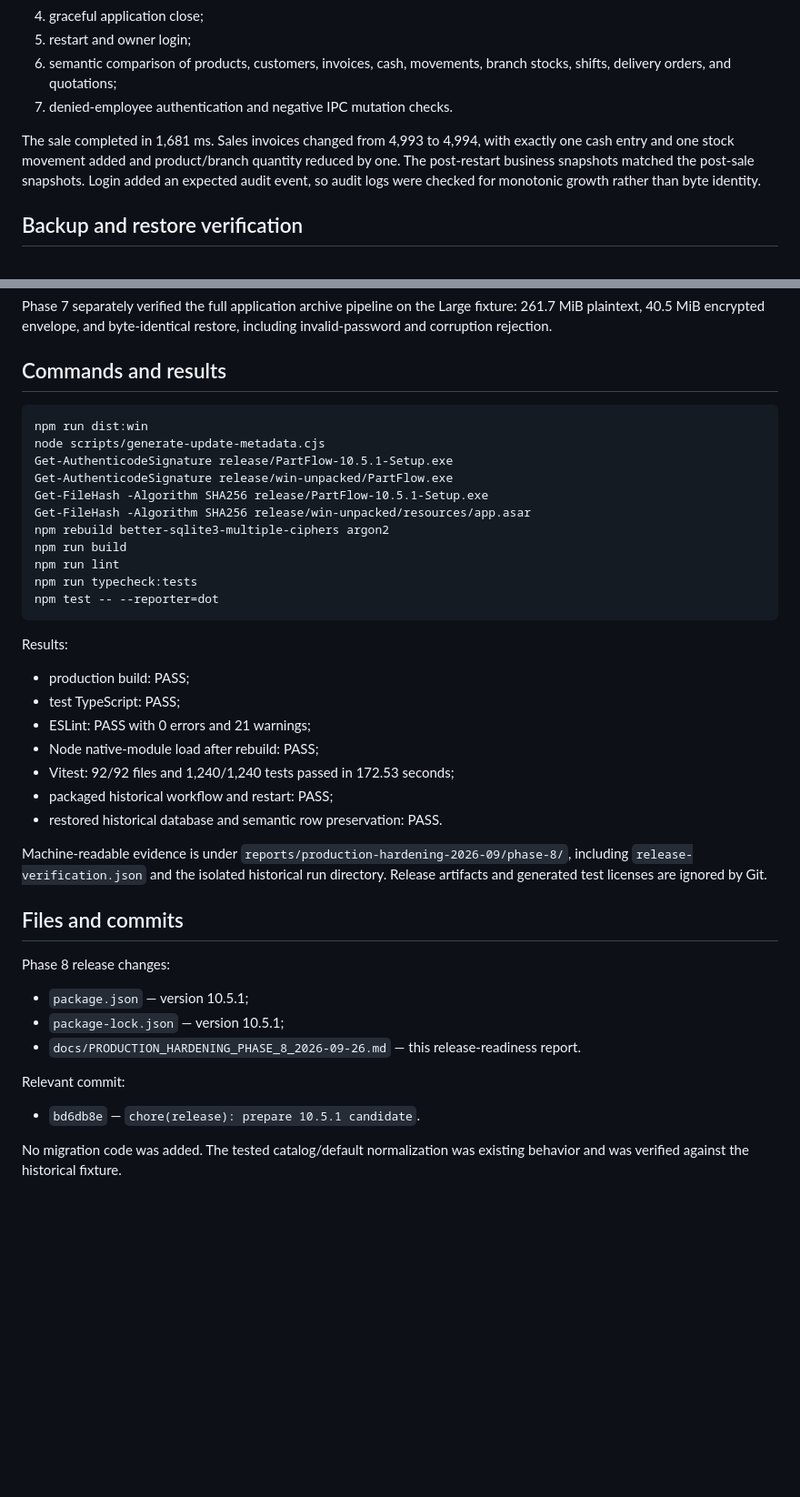
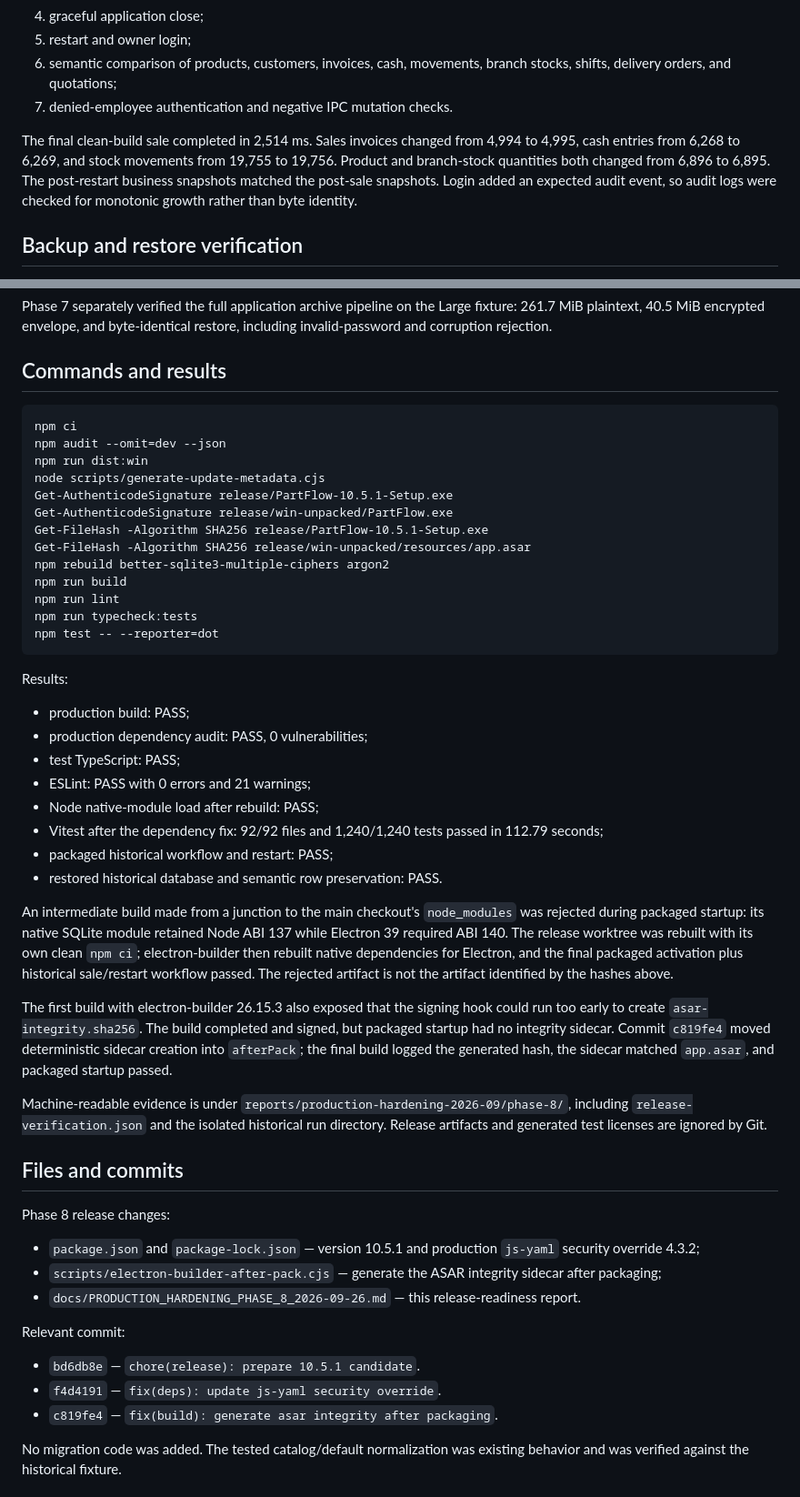
Before and after one commit to Helpers-Technologies/autoparts-inventory---pos-system, a Markdown page: docs/PRODUCTION_HARDENING_PHASE_8_2026-09-26.md, 2 parts joined by grey strips. Shown at 91% size. Drawn GitHub-style; blank space fills up the shorter version.

Commit message:
docs(hardening): finalize release candidate evidence

````diff
--- a/docs/PRODUCTION_HARDENING_PHASE_8_2026-09-26.md
+++ b/docs/PRODUCTION_HARDENING_PHASE_8_2026-09-26.md
@@ -75,7 +76,7 @@ The Small historical audit database was copied before launch. A test license was
 6. semantic comparison of products, customers, invoices, cash, movements, branch stocks, shifts, delivery orders, and quotations;
 7. denied-employee authentication and negative IPC mutation checks.
 
-The sale completed in 1,681 ms. Sales invoices changed from 4,993 to 4,994, with exactly one cash entry and one stock movement added and product/branch quantity reduced by one. The post-restart business snapshots matched the post-sale snapshots. Login added an expected audit event, so audit logs were checked for monotonic growth rather than byte identity.
+The final clean-build sale completed in 2,514 ms. Sales invoices changed from 4,994 to 4,995, cash entries from 6,268 to 6,269, and stock movements from 19,755 to 19,756. Product and branch-stock quantities both changed from 6,896 to 6,895. The post-restart business snapshots matched the post-sale snapshots. Login added an expected audit event, so audit logs were checked for monotonic growth rather than byte identity.
 
 ## Backup and restore verification
 
@@ -95,6 +96,8 @@ Phase 7 separately verified the full application archive pipeline on the Large f
 ## Commands and results
 
 ```text
+npm ci
+npm audit --omit=dev --json
 npm run dist:win
 node scripts/generate-update-metadata.cjs
 Get-AuthenticodeSignature release/PartFlow-10.5.1-Setup.exe
@@ -111,12 +114,17 @@ npm test -- --reporter=dot
 Results:
 
 - production build: PASS;
+- production dependency audit: PASS, 0 vulnerabilities;
 - test TypeScript: PASS;
 - ESLint: PASS with 0 errors and 21 warnings;
 - Node native-module load after rebuild: PASS;
-- Vitest: 92/92 files and 1,240/1,240 tests passed in 172.53 seconds;
+- Vitest after the dependency fix: 92/92 files and 1,240/1,240 tests passed in 112.79 seconds;
 - packaged historical workflow and restart: PASS;
 - restored historical database and semantic row preservation: PASS.
+
+An intermediate build made from a junction to the main checkout's `node_modules` was rejected during packaged startup: its native SQLite module retained Node ABI 137 while Electron 39 required ABI 140. The release worktree was rebuilt with its own clean `npm ci`; electron-builder then rebuilt native dependencies for Electron, and the final packaged activation plus historical sale/restart workflow passed. The rejected artifact is not the artifact identified by the hashes above.
+
+The first build with electron-builder 26.15.3 also exposed that the signing hook could run too early to create `asar-integrity.sha256`. The build completed and signed, but packaged startup had no integrity sidecar. Commit `c819fe4` moved deterministic sidecar creation into `afterPack`; the final build logged the generated hash, the sidecar matched `app.asar`, and packaged startup passed.
 
 Machine-readable evidence is under `reports/production-hardening-2026-09/phase-8/`, including `release-verification.json` and the isolated historical run directory. Release artifacts and generated test licenses are ignored by Git.
 
@@ -124,13 +132,15 @@ Machine-readable evidence is under `reports/production-hardening-2026-09/phase-8
 
 Phase 8 release changes:
 
-- `package.json` — version 10.5.1;
-- `package-lock.json` — version 10.5.1;
+- `package.json` and `package-lock.json` — version 10.5.1 and production `js-yaml` security override 4.3.2;
+- `scripts/electron-builder-after-pack.cjs` — generate the ASAR integrity sidecar after packaging;
 - `docs/PRODUCTION_HARDENING_PHASE_8_2026-09-26.md` — this release-readiness report.
 
 Relevant commit:
 
 - `bd6db8e` — `chore(release): prepare 10.5.1 candidate`.
+- `f4d4191` — `fix(deps): update js-yaml security override`.
+- `c819fe4` — `fix(build): generate asar integrity after packaging`.
 
 No migration code was added. The tested catalog/default normalization was existing behavior and was verified against the historical fixture.
 
````
Also changed, not shown: other parts of docs/PRODUCTION_HARDENING_PHASE_8_2026-09-26.md (+10 -9 lines).
